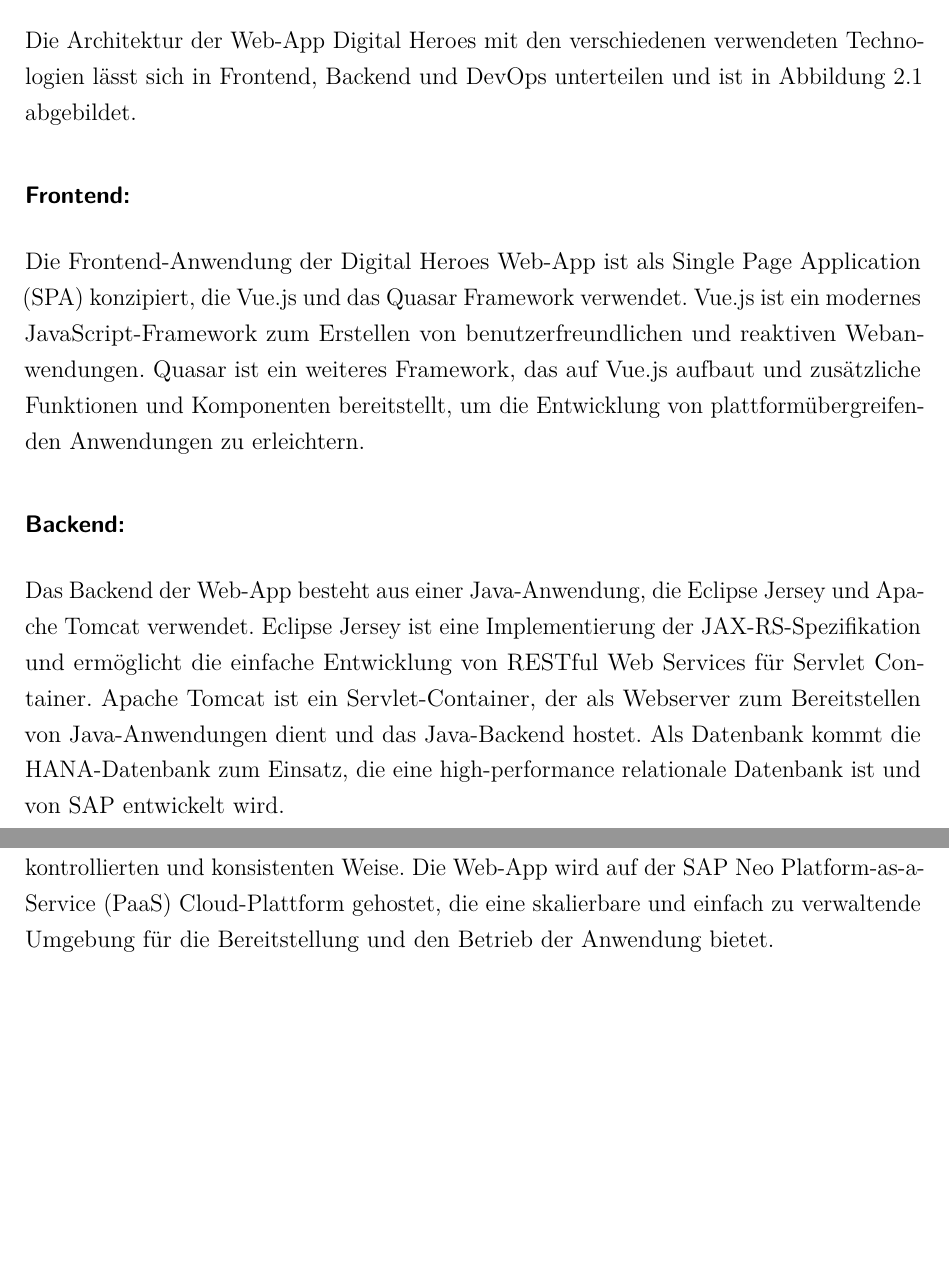
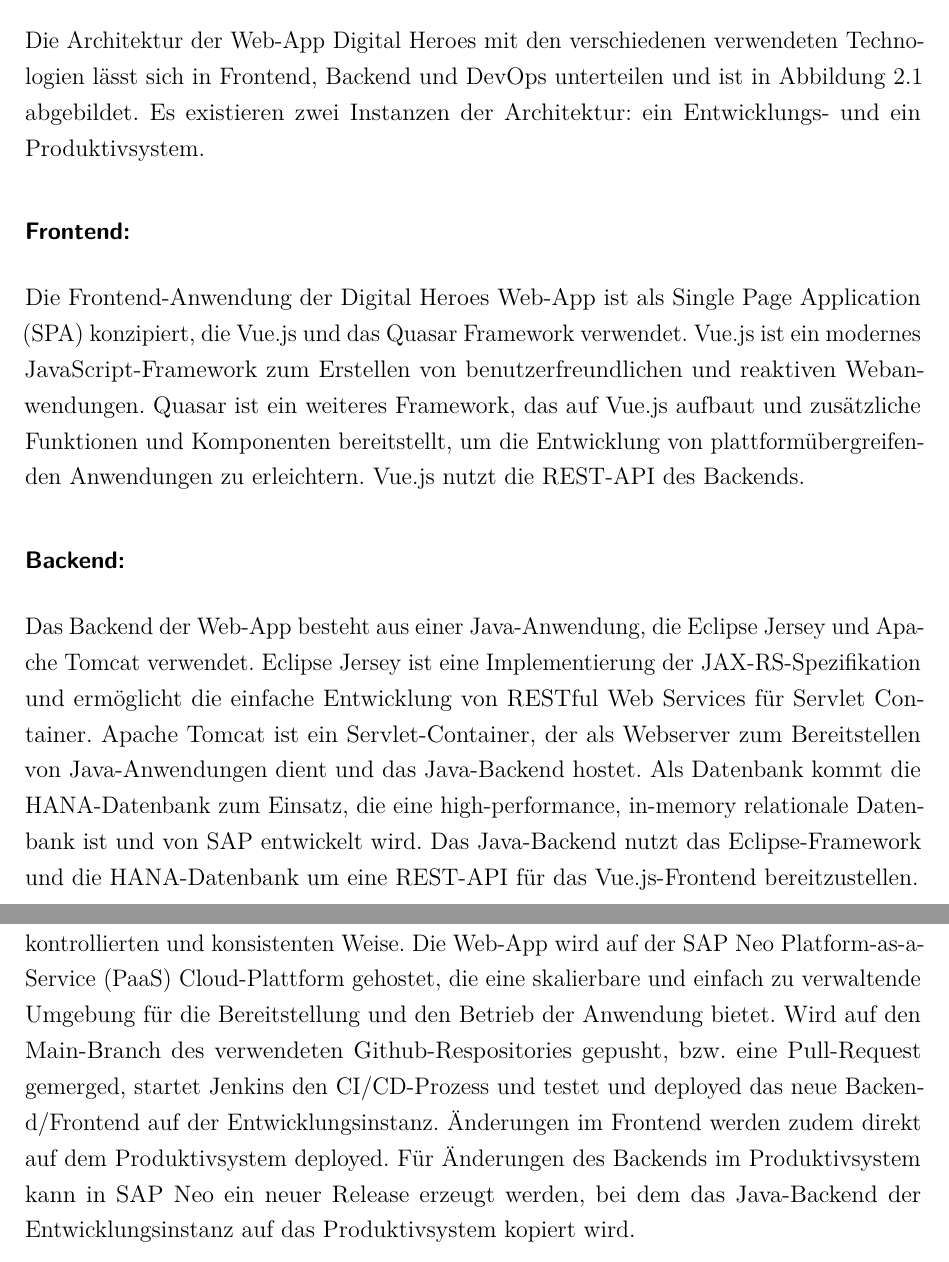
Before and after one commit to 4kills/sqm, a LaTeX document (documentation/SQM.tex, which reads documentation/Inhalt/04_Inhalt/Hauptteil.tex): two parts of pages 7 and 8 of 8, joined at a grey line, cut so that both start at the same text, the shorter picture padded with empty space. Compiled offline with pdfLaTeX.

Commit message:
made some of the archictecture explanations more detailed

```diff
--- a/documentation/Inhalt/04_Inhalt/Hauptteil.tex
+++ b/documentation/Inhalt/04_Inhalt/Hauptteil.tex
@@ -12,6 +12,7 @@
 Die Architektur der Web-App Digital Heroes mit den verschiedenen verwendeten Technologien
 lässt sich in Frontend, Backend und DevOps unterteilen und
 ist in \autoref{fig:architecture} abgebildet.
+Es existieren zwei Instanzen der Architektur: ein Entwicklungs- und ein Produktivsystem.
 
 \subsubsection*{Frontend:}
 
@@ -20,6 +21,7 @@
 Vue.js ist ein modernes JavaScript-Framework zum Erstellen von benutzerfreundlichen und reaktiven Webanwendungen.
 Quasar ist ein weiteres Framework, das auf Vue.js aufbaut und zusätzliche Funktionen und Komponenten bereitstellt,
 um die Entwicklung von plattformübergreifenden Anwendungen zu erleichtern.
+Vue.js nutzt die REST-API des Backends.
 
 \subsubsection*{Backend:}
 
@@ -28,8 +30,10 @@
 und ermöglicht die einfache Entwicklung von RESTful Web Services für Servlet Container.
 Apache Tomcat ist ein Servlet-Container, der als Webserver zum Bereitstellen von Java-Anwendungen dient
 und das Java-Backend hostet.
-Als Datenbank kommt die HANA-Datenbank zum Einsatz, die eine high-performance relationale Datenbank ist
+Als Datenbank kommt die HANA-Datenbank zum Einsatz, die eine high-performance, in-memory relationale Datenbank ist
 und von SAP entwickelt wird.
+Das Java-Backend nutzt das Eclipse-Framework und die HANA-Datenbank um eine REST-API für das
+Vue.js-Frontend bereitzustellen.
 
 \subsubsection*{DevOps:}
 
@@ -41,3 +45,8 @@
 Die Web-App wird auf der SAP Neo Platform-as-a-Service (PaaS) Cloud-Plattform gehostet,
 die eine skalierbare und einfach zu verwaltende Umgebung für die Bereitstellung
 und den Betrieb der Anwendung bietet.
+Wird auf den Main-Branch des verwendeten Github-Respositories gepusht, bzw. eine Pull-Request gemerged,
+startet Jenkins den CI/CD-Prozess und testet und deployed das neue Backend/Frontend auf der Entwicklungsinstanz.
+Änderungen im Frontend werden zudem direkt auf dem Produktivsystem deployed.
+Für Änderungen des Backends im Produktivsystem kann in SAP Neo ein neuer Release erzeugt werden,
+bei dem das Java-Backend der Entwicklungsinstanz auf das Produktivsystem kopiert wird.
```
Also changed, not shown: documentation/SQM.pdf, documentation/Inhalt/04_Inhalt/Hauptteil.tex (2 more changed lines).
